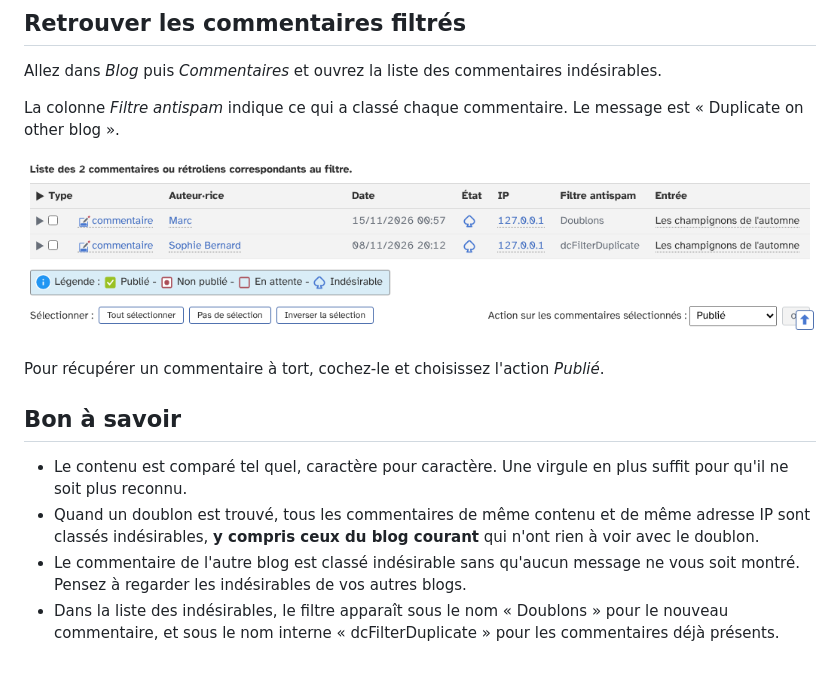
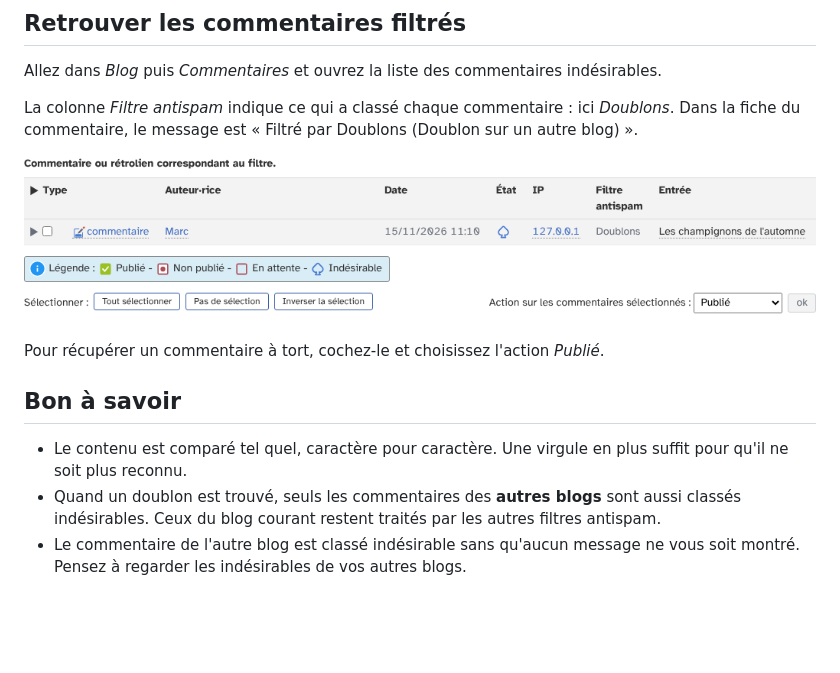
Before and after one commit to JcDenis/dcFilterDuplicate, a Markdown page: docs/fr/utilisation.md, the part around the change. Drawn GitHub-style; pictures changed too: docs/fr/img/commentaires-indesirables.png; blank space fills up the shorter version.

Commit message:
[cosmetic] User guide: follow the duplicates fixes, new junk comments screenshot

```diff
--- a/docs/fr/utilisation.md
+++ b/docs/fr/utilisation.md
@@ -58,7 +58,7 @@ Un commentaire en double sur le même blog n'est pas repéré à lui seul.
 
 Allez dans _Blog_ puis _Commentaires_ et ouvrez la liste des commentaires indésirables.
 
-La colonne _Filtre antispam_ indique ce qui a classé chaque commentaire. Le message est « Duplicate on other blog ».
+La colonne _Filtre antispam_ indique ce qui a classé chaque commentaire : ici _Doublons_. Dans la fiche du commentaire, le message est « Filtré par Doublons (Doublon sur un autre blog) ».
 
 ![Commentaires classés par le filtre](img/commentaires-indesirables.png)
 
@@ -67,6 +67,5 @@ Pour récupérer un commentaire à tort, cochez-le et choisissez l'action _Publi
 ## Bon à savoir
 
 * Le contenu est comparé tel quel, caractère pour caractère. Une virgule en plus suffit pour qu'il ne soit plus reconnu.
-* Quand un doublon est trouvé, tous les commentaires de même contenu et de même adresse IP sont classés indésirables, **y compris ceux du blog courant** qui n'ont rien à voir avec le doublon.
+* Quand un doublon est trouvé, seuls les commentaires des **autres blogs** sont aussi classés indésirables. Ceux du blog courant restent traités par les autres filtres antispam.
 * Le commentaire de l'autre blog est classé indésirable sans qu'aucun message ne vous soit montré. Pensez à regarder les indésirables de vos autres blogs.
-* Dans la liste des indésirables, le filtre apparaît sous le nom « Doublons » pour le nouveau commentaire, et sous le nom interne « dcFilterDuplicate » pour les commentaires déjà présents.
```
